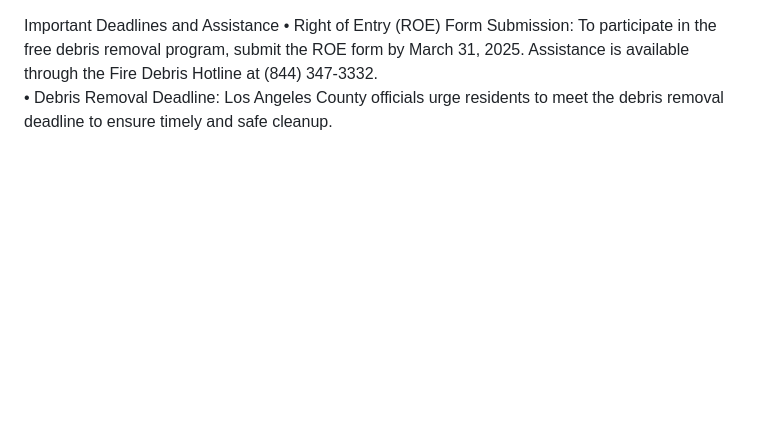
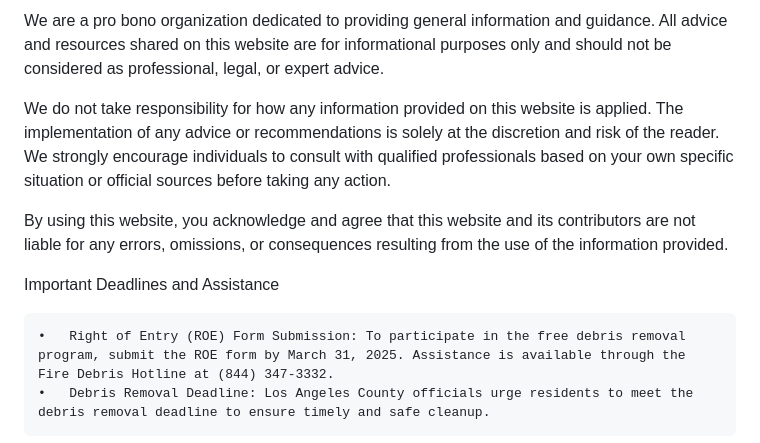
Before and after one commit to ProBonoEngineeringServicesAdvice/ProBonoEngineeringServicesAdvice.github.io, a Markdown page: README.md, the part around the change. Drawn GitHub-style; blank space fills up the shorter version.

```diff
--- a/README.md
+++ b/README.md
@@ -1,4 +1,11 @@
+We are a pro bono organization dedicated to providing general information and guidance. All advice and resources shared on this website are for informational purposes only and should not be considered as professional, legal, or expert advice.
+
+We do not take responsibility for how any information provided on this website is applied. The implementation of any advice or recommendations is solely at the discretion and risk of the reader. We strongly encourage individuals to consult with qualified professionals based on your own specific situation or official sources before taking any action.
+
+By using this website, you acknowledge and agree that this website and its contributors are not liable for any errors, omissions, or consequences resulting from the use of the information provided.
+
 Important Deadlines and Assistance
+
 	•	Right of Entry (ROE) Form Submission: To participate in the free debris removal program, submit the ROE form by March 31, 2025. Assistance is available through the Fire Debris Hotline at (844) 347-3332.
 	•	Debris Removal Deadline: Los Angeles County officials urge residents to meet the debris removal deadline to ensure timely and safe cleanup.
 
```
